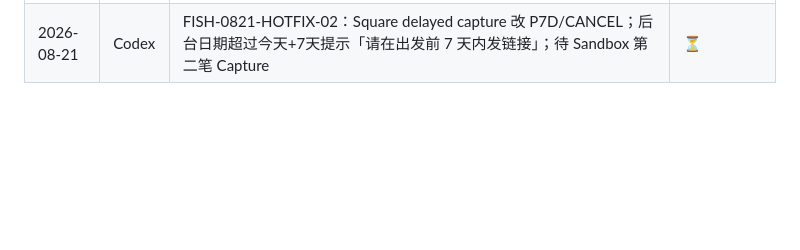
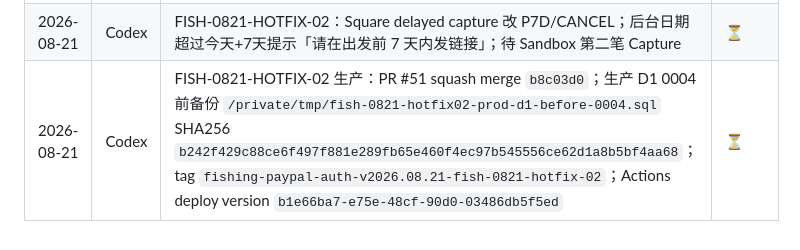
Before and after one commit to wanjiaoben/fishing, a Markdown page: records.md, the part around the change. Drawn GitHub-style; blank space fills up the shorter version.

Commit message:
Record FISH-0821-HOTFIX-02 production release

```diff
--- a/records.md
+++ b/records.md
@@ -131,3 +131,4 @@
 | 2026-08-21 | Codex | FISH-0821-HOTFIX-02 CSP 定案：客人页改 HTTP `Content-Security-Policy-Report-Only`，`/__csp-report` 写 Worker 日志；Playwright Chromium 安装因 npm registry DNS 失败未完成 | ⏳ |
 | 2026-08-21 | Codex | FISH-0821-HOTFIX-02：补齐无订单 `/payment/authorize` 也返回 Report-Only CSP；Sandbox Worker 版本 `a437c315-5915-43fd-b662-bd877574cc71` | ⏳ |
 | 2026-08-21 | Codex | FISH-0821-HOTFIX-02：Square delayed capture 改 P7D/CANCEL；后台日期超过今天+7天提示「请在出发前 7 天内发链接」；待 Sandbox 第二笔 Capture | ⏳ |
+| 2026-08-21 | Codex | FISH-0821-HOTFIX-02 生产：PR #51 squash merge `b8c03d0`；生产 D1 0004 前备份 `/private/tmp/fish-0821-hotfix02-prod-d1-before-0004.sql` SHA256 `b242f429c88ce6f497f881e289fb65e460f4ec97b545556ce62d1a8b5bf4aa68`；tag `fishing-paypal-auth-v2026.08.21-fish-0821-hotfix-02`；Actions deploy version `b1e66ba7-e75e-48cf-90d0-03486db5f5ed` | ⏳ |
```
